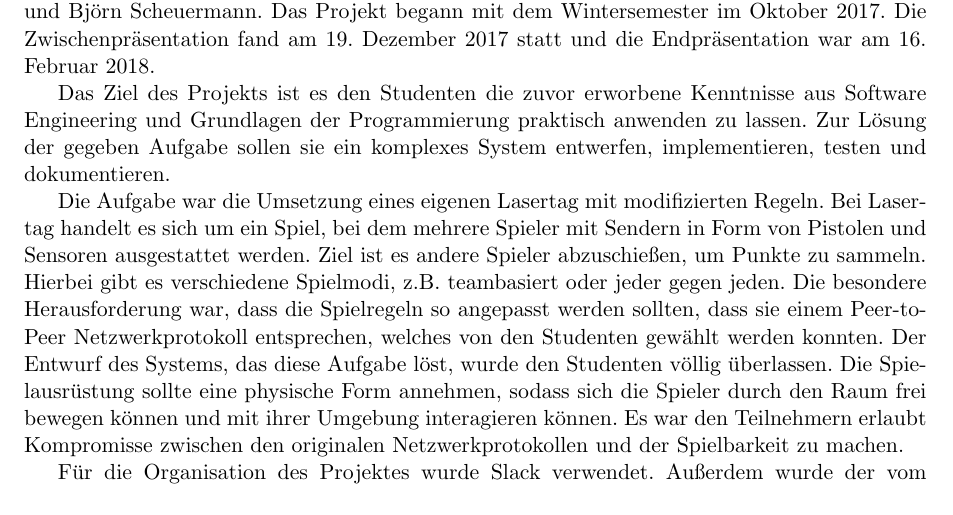
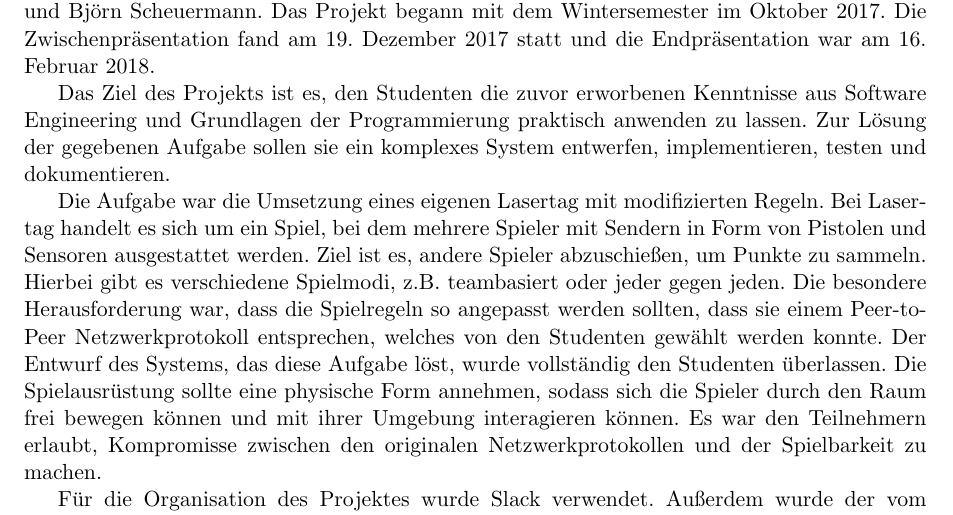
Before and after one commit to Torrintino/semester-project, a LaTeX document (bericht/tex/bericht.tex, which reads bericht/tex/010-einleitung/einleitung.tex): part of page 3 of 32, cut so that both start at the same text. Compiled offline with pdfLaTeX.

Commit message:
Grammatikfehler in Einleitung korrigiert - der 2. Versuch

```diff
--- a/bericht/tex/010-einleitung/einleitung.tex
+++ b/bericht/tex/010-einleitung/einleitung.tex
@@ -8,22 +9,22 @@ Das Projekt begann mit dem Wintersemester im Oktober 2017.
 Die Zwischenpräsentation fand am 19. Dezember 2017 statt und die Endpräsentation war am
 16. Februar 2018.
 
-Das Ziel des Projekts ist es den Studenten die zuvor erworbene Kenntnisse aus
+Das Ziel des Projekts ist es, den Studenten die zuvor erworbenen Kenntnisse aus
 Software Engineering und Grundlagen der Programmierung praktisch anwenden zu
-lassen. Zur Lösung der gegeben Aufgabe sollen sie ein komplexes System
+lassen. Zur Lösung der gegebenen Aufgabe sollen sie ein komplexes System
 entwerfen, implementieren, testen und dokumentieren.
 
 Die Aufgabe war die Umsetzung eines eigenen Lasertag mit modifizierten Regeln.
 Bei Lasertag handelt es sich um ein Spiel, bei dem mehrere Spieler mit Sendern
-in Form von Pistolen und Sensoren ausgestattet werden. Ziel ist es andere
+in Form von Pistolen und Sensoren ausgestattet werden. Ziel ist es, andere
 Spieler abzuschießen, um Punkte zu sammeln. Hierbei gibt es verschiedene
 Spielmodi, z.B. teambasiert oder jeder gegen jeden. Die besondere Herausforderung
 war, dass die Spielregeln so angepasst werden sollten, dass sie einem Peer-to-Peer
-Netzwerkprotokoll entsprechen, welches von den Studenten gewählt werden konnten.
-Der Entwurf des Systems, das diese Aufgabe löst, wurde den Studenten völlig
+Netzwerkprotokoll entsprechen, welches von den Studenten gewählt werden konnte.
+Der Entwurf des Systems, das diese Aufgabe löst, wurde vollständig den Studenten
 überlassen. Die Spielausrüstung sollte eine physische Form annehmen, sodass
 sich die Spieler durch den Raum frei bewegen können und mit ihrer Umgebung
-interagieren können. Es war den Teilnehmern erlaubt Kompromisse zwischen den
+interagieren können. Es war den Teilnehmern erlaubt, Kompromisse zwischen den
 originalen Netzwerkprotokollen und der Spielbarkeit zu machen.
 
 Für die Organisation des Projektes wurde Slack verwendet.
```
Also changed, not shown: bericht/tex/010-einleitung/einleitung.tex (1 more changed lines).
